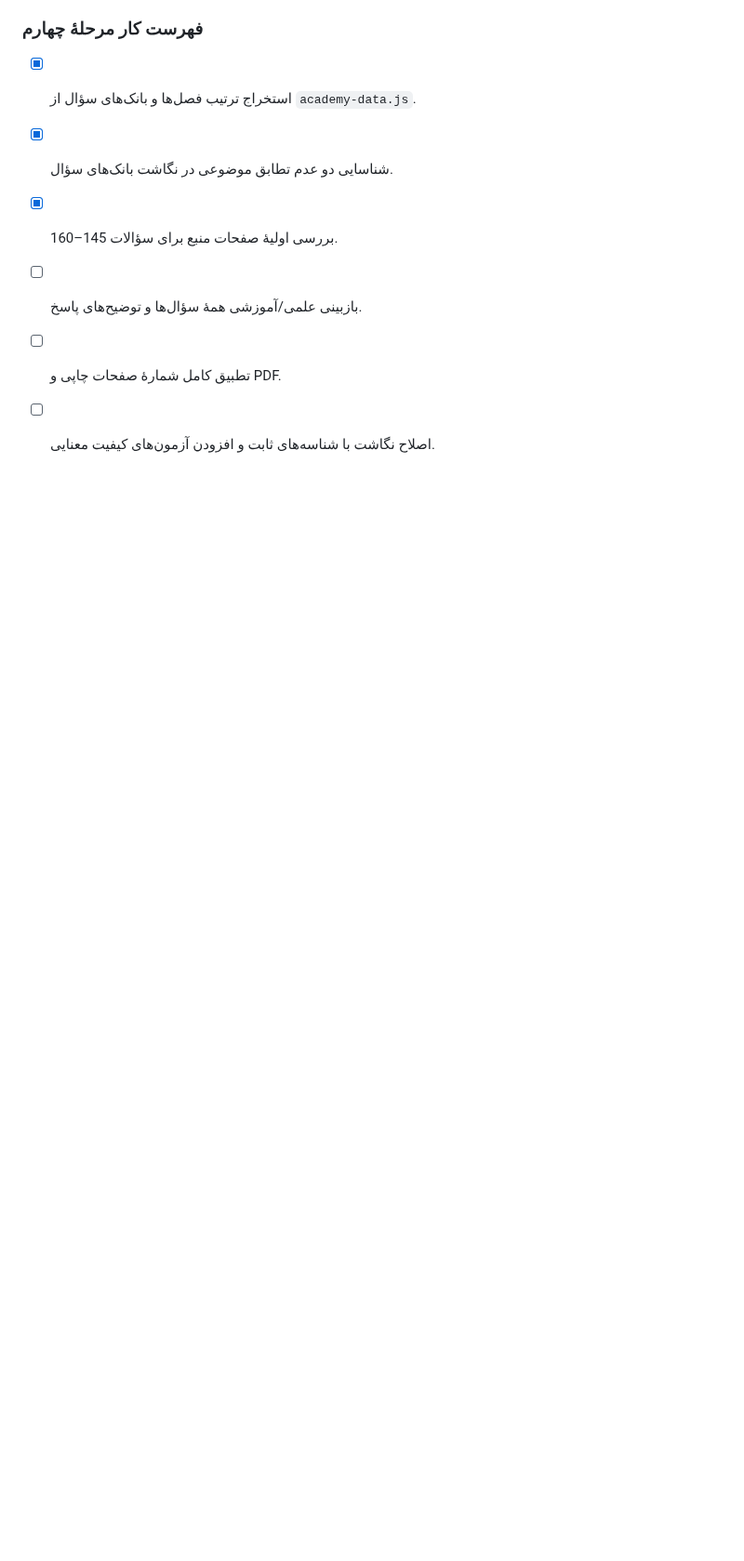
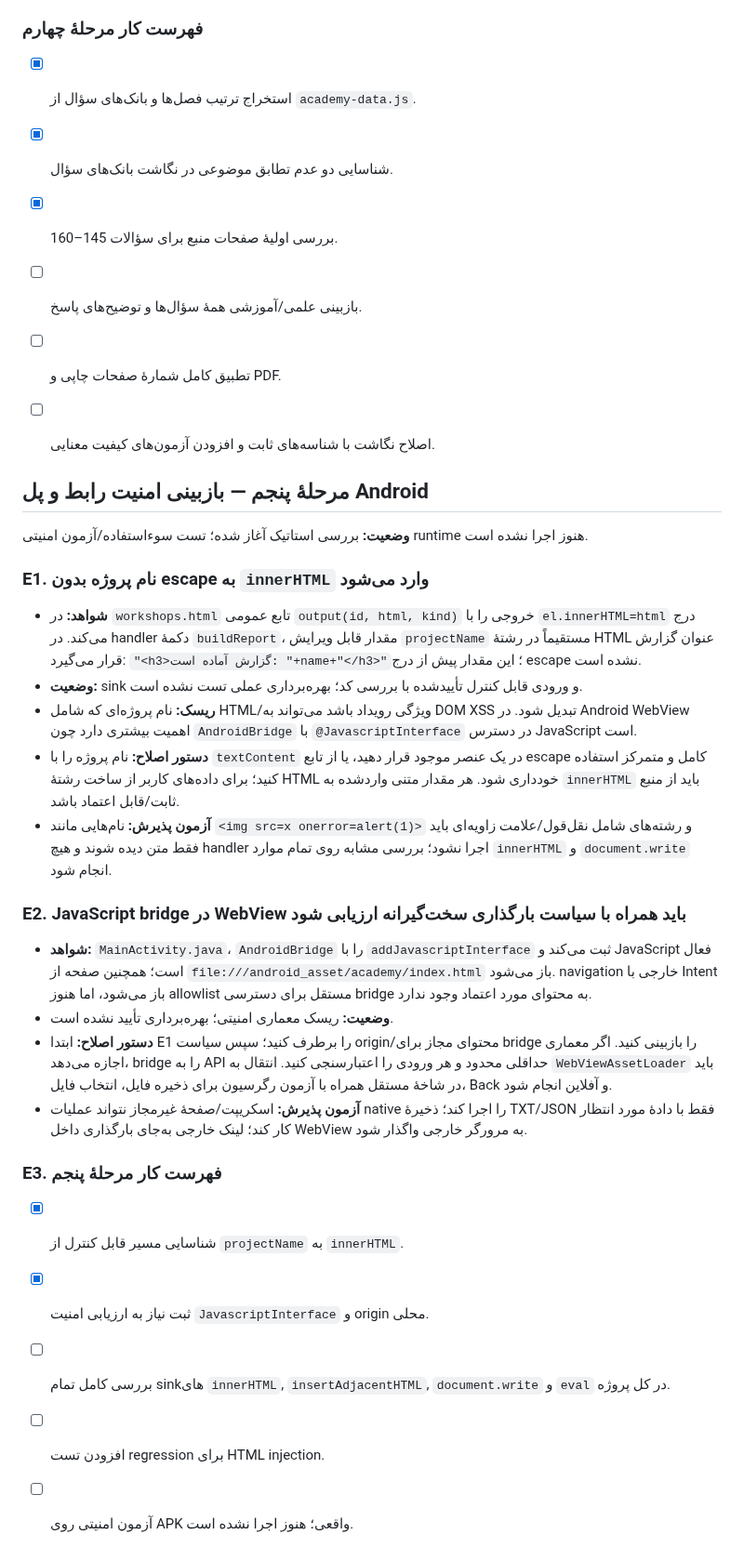
Before and after one commit to nimah69/CCTV-Network-Academy, a Markdown page: docs/AUDIT-AND-REMEDIATION-PLAN.md, the part around the change. Shown at 93% size. Rendered like a GitHub page; blank space fills up the shorter version.

Commit message:
docs: record phase five Android UI security findings

```diff
--- a/docs/AUDIT-AND-REMEDIATION-PLAN.md
+++ b/docs/AUDIT-AND-REMEDIATION-PLAN.md
@@ -290,3 +290,28 @@
 - [ ] بازبینی علمی/آموزشی همهٔ سؤال‌ها و توضیح‌های پاسخ.
 - [ ] تطبیق کامل شمارهٔ صفحات چاپی و PDF.
 - [ ] اصلاح نگاشت با شناسه‌های ثابت و افزودن آزمون‌های کیفیت معنایی.
+
+
+## مرحلهٔ پنجم — بازبینی امنیت رابط و پل Android
+
+**وضعیت:** بررسی استاتیک آغاز شده؛ تست سوءاستفاده/آزمون امنیتی runtime هنوز اجرا نشده است.
+
+### E1. نام پروژه بدون escape به `innerHTML` وارد می‌شود
+- **شواهد:** در `workshops.html` تابع عمومی `output(id, html, kind)` خروجی را با `el.innerHTML=html` درج می‌کند. در handler دکمهٔ `buildReport`، مقدار قابل ویرایش `projectName` مستقیماً در رشتهٔ HTML عنوان گزارش قرار می‌گیرد: `"<h3>گزارش آماده است: "+name+"</h3>"`؛ این مقدار پیش از درج escape نشده است.
+- **وضعیت:** sink و ورودی قابل کنترل تأییدشده با بررسی کد؛ بهره‌برداری عملی تست نشده است.
+- **ریسک:** نام پروژه‌ای که شامل HTML/ویژگی رویداد باشد می‌تواند به DOM XSS تبدیل شود. در Android WebView اهمیت بیشتری دارد چون `AndroidBridge` با `@JavascriptInterface` در دسترس JavaScript است.
+- **دستور اصلاح:** نام پروژه را با `textContent` در یک عنصر موجود قرار دهید، یا از تابع escape کامل و متمرکز استفاده کنید؛ برای داده‌های کاربر از ساخت رشتهٔ HTML خودداری شود. هر مقدار متنی واردشده به `innerHTML` باید از منبع ثابت/قابل اعتماد باشد.
+- **آزمون پذیرش:** نام‌هایی مانند `<img src=x onerror=alert(1)>` و رشته‌های شامل نقل‌قول/علامت زاویه‌ای باید فقط متن دیده شوند و هیچ handler اجرا نشود؛ بررسی مشابه روی تمام موارد `innerHTML` و `document.write` انجام شود.
+
+### E2. JavaScript bridge در WebView باید همراه با سیاست بارگذاری سخت‌گیرانه ارزیابی شود
+- **شواهد:** `MainActivity.java`، `AndroidBridge` را با `addJavascriptInterface` ثبت می‌کند و JavaScript فعال است؛ همچنین صفحه از `file:///android_asset/academy/index.html` باز می‌شود. navigation خارجی با Intent باز می‌شود، اما هنوز allowlist مستقل برای دسترسی bridge به محتوای مورد اعتماد وجود ندارد.
+- **وضعیت:** ریسک معماری امنیتی؛ بهره‌برداری تأیید نشده است.
+- **دستور اصلاح:** ابتدا E1 را برطرف کنید؛ سپس سیاست origin/محتوای مجاز برای bridge را بازبینی کنید. اگر معماری اجازه می‌دهد، bridge را به API حداقلی محدود و هر ورودی را اعتبارسنجی کنید. انتقال به `WebViewAssetLoader` باید در شاخهٔ مستقل همراه با آزمون رگرسیون برای ذخیره فایل، انتخاب فایل، Back و آفلاین انجام شود.
+- **آزمون پذیرش:** اسکریپت/صفحهٔ غیرمجاز نتواند عملیات native را اجرا کند؛ ذخیرهٔ TXT/JSON فقط با دادهٔ مورد انتظار کار کند؛ لینک خارجی به‌جای بارگذاری داخل WebView به مرورگر خارجی واگذار شود.
+
+### E3. فهرست کار مرحلهٔ پنجم
+- [x] شناسایی مسیر قابل کنترل از `projectName` به `innerHTML`.
+- [x] ثبت نیاز به ارزیابی امنیت `JavascriptInterface` و origin محلی.
+- [ ] بررسی کامل تمام sinkهای `innerHTML`, `insertAdjacentHTML`, `document.write` و `eval` در کل پروژه.
+- [ ] افزودن تست regression برای HTML injection.
+- [ ] آزمون امنیتی روی APK واقعی؛ هنوز اجرا نشده است.
```
